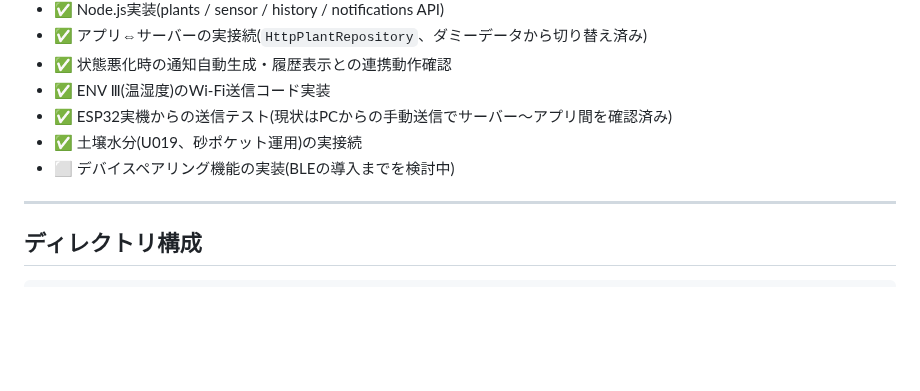
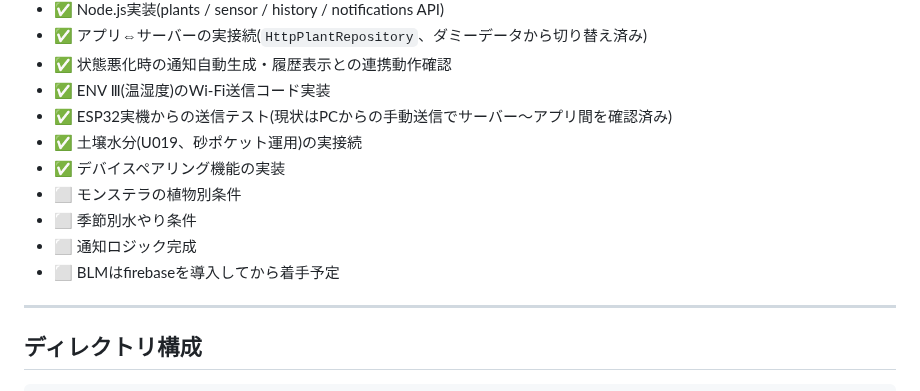
Before and after one commit to Amemiyakana890/plant-monitoring, a Markdown page: README.md, the part around the change. Drawn GitHub-style; blank space fills up the shorter version.

Commit message:
Update README with device pairing implementation status

```diff
--- a/README.md
+++ b/README.md
@@ -128,7 +128,11 @@ C -->|API| E
 - ✅ ENV Ⅲ(温湿度)のWi-Fi送信コード実装
 - ✅ ESP32実機からの送信テスト(現状はPCからの手動送信でサーバー〜アプリ間を確認済み)
 - ✅ 土壌水分(U019、砂ポケット運用)の実接続
-- ⬜ デバイスペアリング機能の実装(BLEの導入までを検討中)
+- ✅ デバイスペアリング機能の実装
+- ⬜ モンステラの植物別条件
+- ⬜ 季節別水やり条件
+- ⬜ 通知ロジック完成
+- ⬜ BLMはfirebaseを導入してから着手予定
 
 ---
 
```
